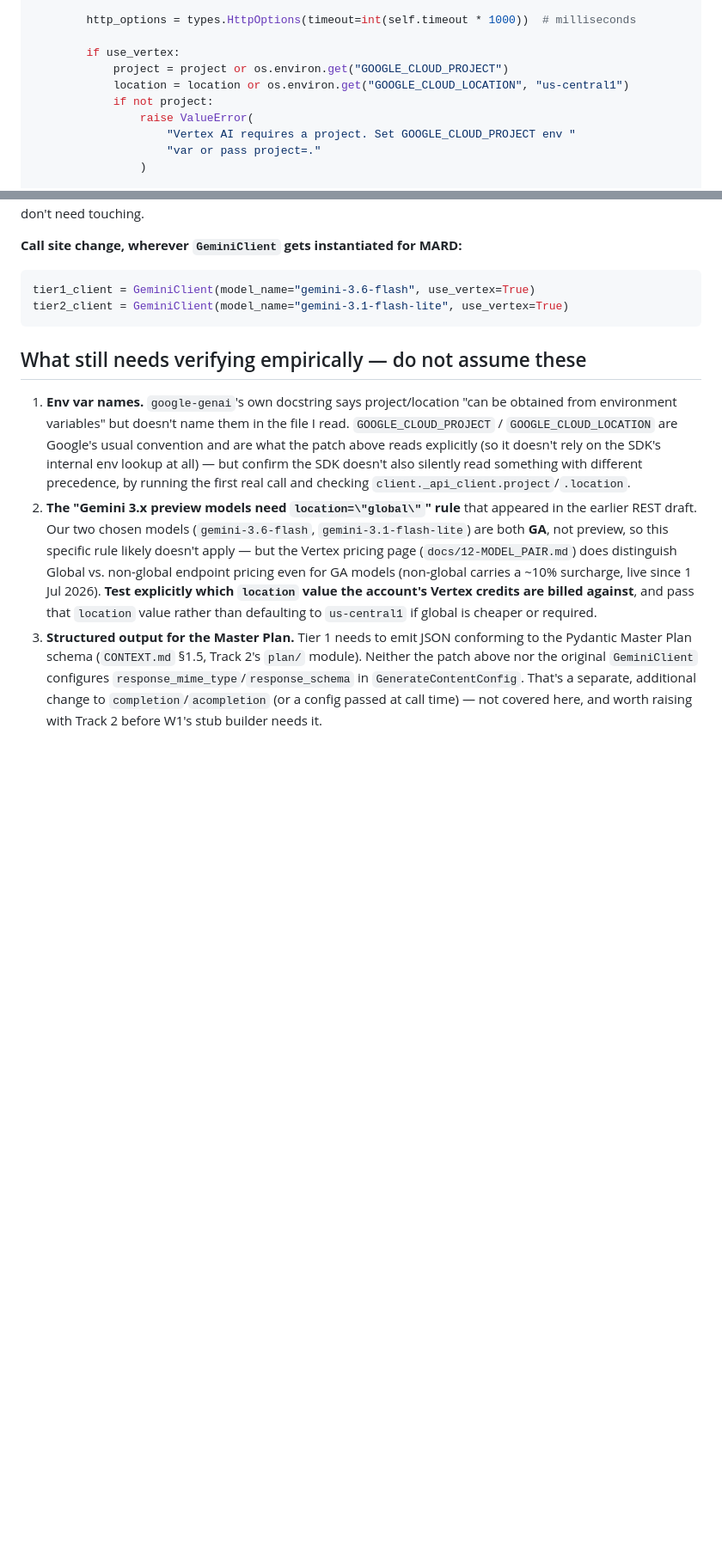
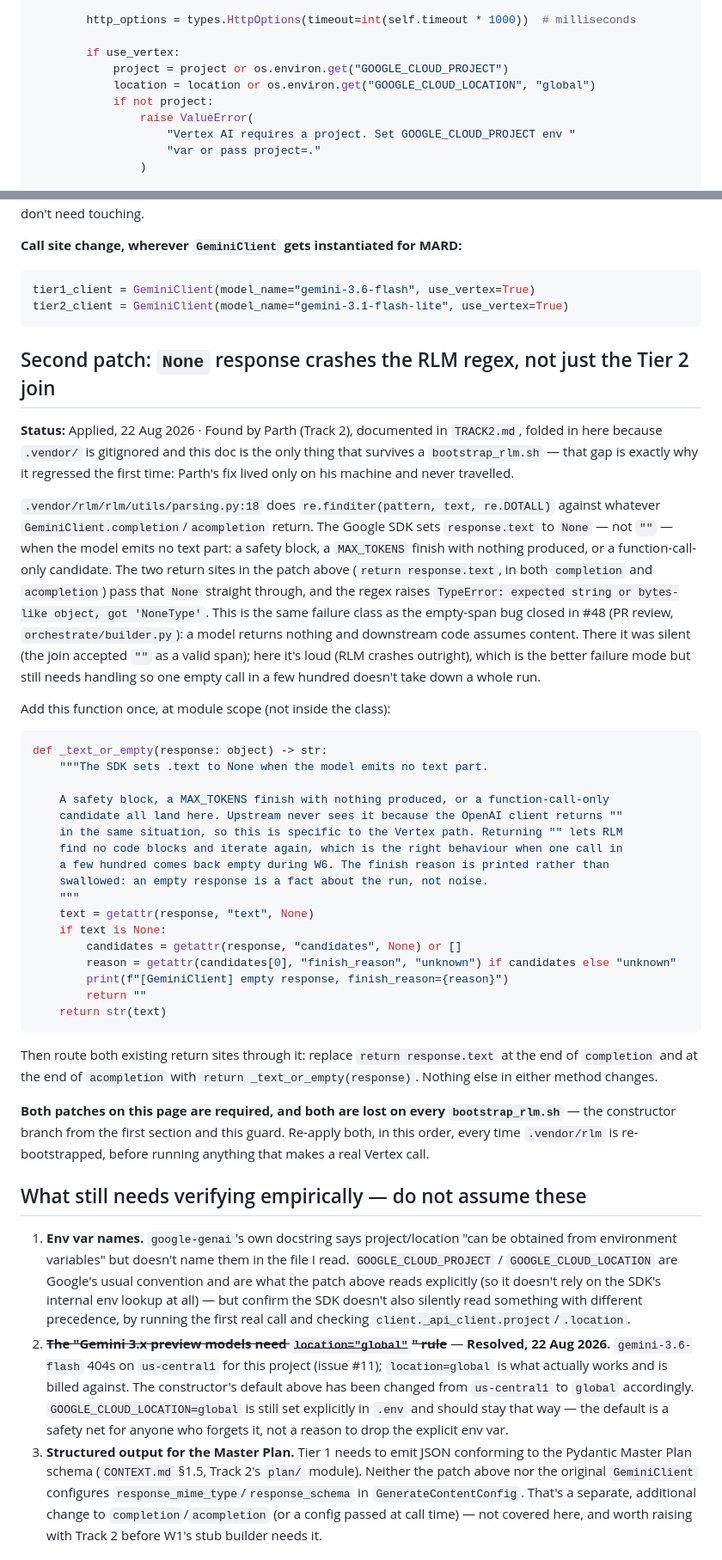
Before and after one commit to brickstercodes/MARD-capstone, a Markdown page: docs/15-VERTEX_GEMINI_CLIENT_PATCH.md, 2 parts joined by grey strips. Shown at 86% size. Rendered like a GitHub page; blank space fills up the shorter version.

Commit message:
docs/15: fold in the empty-response guard, fix the location default
Parth found and fixed this on his machine and noted in TRACK2.md that
it should be folded into docs/15 - nobody did, and since .vendor/ is
gitignored, his fix never travelled and verify_rlm_vertex.py regressed
back to it. .vendor/rlm/rlm/clients/gemini.py returns bare
response.text; the SDK sets that to None (not "") when the model
emits no text part - a safety block, a MAX_TOKENS finish with nothing
produced, or a function-call-only candidate - and that None reached
parsing.py's re.finditer. Same failure class as the empty-span bug
closed in #48, except here it crashed loudly instead of silently
passing a join check.

Also changes the constructor's location default from us-central1 to
global: gemini-3.6-flash 404s on us-central1 for this project
(issue #11), confirmed by running scripts/verify_rlm_vertex.py with
location=global end to end (haystack, trajectory, and depth checks
all pass; the empty-response guard fired 4 times on genuinely empty
Tier 2 candidates and recovered).

Both patches on this page must be re-applied after every
bootstrap_rlm.sh, since .vendor/ is gitignored - noted explicitly in
the doc this time.

````diff
--- a/docs/15-VERTEX_GEMINI_CLIENT_PATCH.md
+++ b/docs/15-VERTEX_GEMINI_CLIENT_PATCH.md
@@ -60,7 +60,7 @@ class GeminiClient(BaseLM):
 
         if use_vertex:
             project = project or os.environ.get("GOOGLE_CLOUD_PROJECT")
-            location = location or os.environ.get("GOOGLE_CLOUD_LOCATION", "us-central1")
+            location = location or os.environ.get("GOOGLE_CLOUD_LOCATION", "global")
             if not project:
                 raise ValueError(
                     "Vertex AI requires a project. Set GOOGLE_CLOUD_PROJECT env "
@@ -135,10 +135,42 @@ tier1_client = GeminiClient(model_name="gemini-3.6-flash", use_vertex=True)
 tier2_client = GeminiClient(model_name="gemini-3.1-flash-lite", use_vertex=True)
 ```
 
+## Second patch: `None` response crashes the RLM regex, not just the Tier 2 join
+
+**Status:** Applied, 22 Aug 2026 · Found by Parth (Track 2), documented in `TRACK2.md`, folded in here because `.vendor/` is gitignored and this doc is the only thing that survives a `bootstrap_rlm.sh` — that gap is exactly why it regressed the first time: Parth's fix lived only on his machine and never travelled.
+
+`.vendor/rlm/rlm/utils/parsing.py:18` does `re.finditer(pattern, text, re.DOTALL)` against whatever `GeminiClient.completion`/`acompletion` return. The Google SDK sets `response.text` to `None` — not `""` — when the model emits no text part: a safety block, a `MAX_TOKENS` finish with nothing produced, or a function-call-only candidate. The two return sites in the patch above (`return response.text`, in both `completion` and `acompletion`) pass that `None` straight through, and the regex raises `TypeError: expected string or bytes-like object, got 'NoneType'`. This is the same failure class as the empty-span bug closed in #48 (PR review, `orchestrate/builder.py`): a model returns nothing and downstream code assumes content. There it was silent (the join accepted `""` as a valid span); here it's loud (RLM crashes outright), which is the better failure mode but still needs handling so one empty call in a few hundred doesn't take down a whole run.
+
+Add this function once, at module scope (not inside the class):
+
+```python
+def _text_or_empty(response: object) -> str:
+    """The SDK sets .text to None when the model emits no text part.
+
+    A safety block, a MAX_TOKENS finish with nothing produced, or a function-call-only
+    candidate all land here. Upstream never sees it because the OpenAI client returns ""
+    in the same situation, so this is specific to the Vertex path. Returning "" lets RLM
+    find no code blocks and iterate again, which is the right behaviour when one call in
+    a few hundred comes back empty during W6. The finish reason is printed rather than
+    swallowed: an empty response is a fact about the run, not noise.
+    """
+    text = getattr(response, "text", None)
+    if text is None:
+        candidates = getattr(response, "candidates", None) or []
+        reason = getattr(candidates[0], "finish_reason", "unknown") if candidates else "unknown"
+        print(f"[GeminiClient] empty response, finish_reason={reason}")
+        return ""
+    return str(text)
+```
+
+Then route both existing return sites through it: replace `return response.text` at the end of `completion` and at the end of `acompletion` with `return _text_or_empty(response)`. Nothing else in either method changes.
+
+**Both patches on this page are required, and both are lost on every `bootstrap_rlm.sh`** — the constructor branch from the first section and this guard. Re-apply both, in this order, every time `.vendor/rlm` is re-bootstrapped, before running anything that makes a real Vertex call.
+
 ## What still needs verifying empirically — do not assume these
 
 1. **Env var names.** `google-genai`'s own docstring says project/location "can be obtained from environment variables" but doesn't name them in the file I read. `GOOGLE_CLOUD_PROJECT` / `GOOGLE_CLOUD_LOCATION` are Google's usual convention and are what the patch above reads explicitly (so it doesn't rely on the SDK's internal env lookup at all) — but confirm the SDK doesn't also silently read something with different precedence, by running the first real call and checking `client._api_client.project`/`.location`.
-2. **The "Gemini 3.x preview models need `location=\"global\"`" rule** that appeared in the earlier REST draft. Our two chosen models (`gemini-3.6-flash`, `gemini-3.1-flash-lite`) are both **GA**, not preview, so this specific rule likely doesn't apply — but the Vertex pricing page (`docs/12-MODEL_PAIR.md`) does distinguish Global vs. non-global endpoint pricing even for GA models (non-global carries a ~10% surcharge, live since 1 Jul 2026). **Test explicitly which `location` value the account's Vertex credits are billed against**, and pass that `location` value rather than defaulting to `us-central1` if global is cheaper or required.
+2. ~~**The "Gemini 3.x preview models need `location="global"`" rule**~~ — **Resolved, 22 Aug 2026.** `gemini-3.6-flash` 404s on `us-central1` for this project (issue #11); `location=global` is what actually works and is billed against. The constructor's default above has been changed from `us-central1` to `global` accordingly. `GOOGLE_CLOUD_LOCATION=global` is still set explicitly in `.env` and should stay that way — the default is a safety net for anyone who forgets it, not a reason to drop the explicit env var.
 3. **Structured output for the Master Plan.** Tier 1 needs to emit JSON conforming to the Pydantic Master Plan schema (`CONTEXT.md` §1.5, Track 2's `plan/` module). Neither the patch above nor the original `GeminiClient` configures `response_mime_type`/`response_schema` in `GenerateContentConfig`. That's a separate, additional change to `completion`/`acompletion` (or a config passed at call time) — not covered here, and worth raising with Track 2 before W1's stub builder needs it.
 
 ## Verification debt this opens
````
